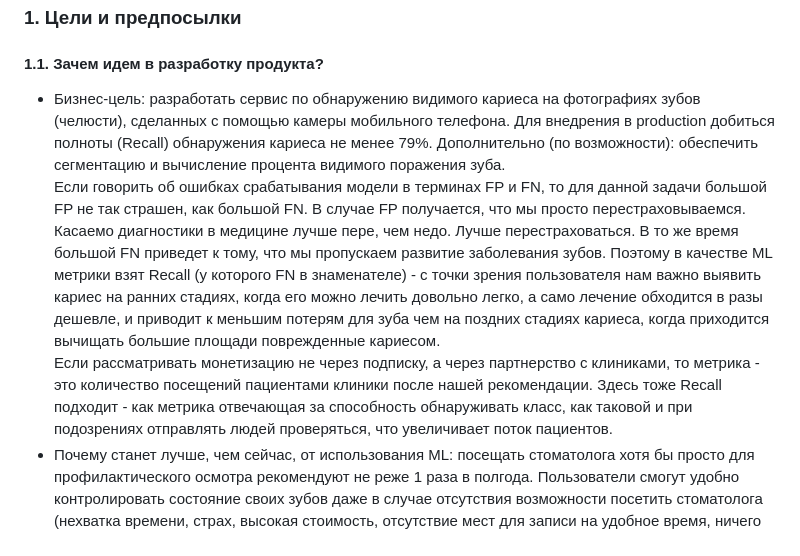
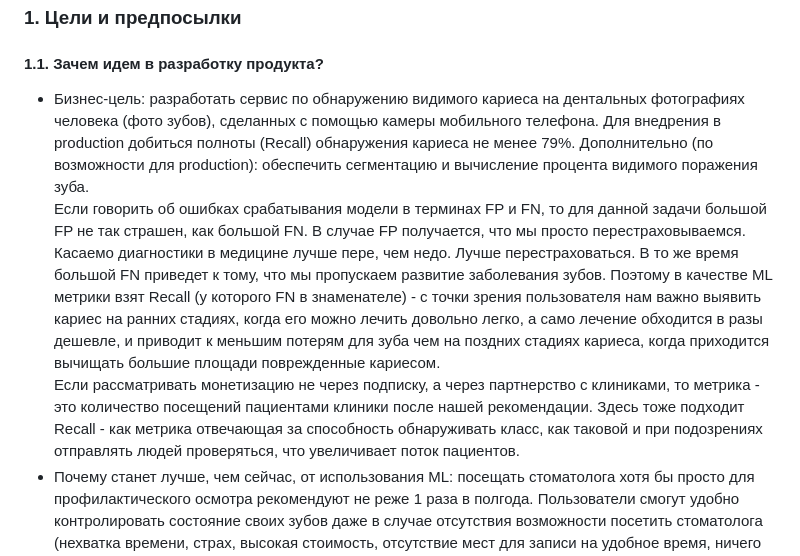
Before and after one commit to timekeeper18/itmo_reliableml, a Markdown page: designdoc/designdoc.md, the part around the change. Drawn GitHub-style.

Commit message:
Updating design doc

```diff
--- a/designdoc/designdoc.md
+++ b/designdoc/designdoc.md
@@ -12,13 +12,13 @@
 ### 1. Цели и предпосылки
 #### 1.1. Зачем идем в разработку продукта?
 
-- Бизнес-цель: разработать сервис по обнаружению видимого кариеса на фотографиях зубов (челюсти), сделанных с помощью камеры мобильного телефона. Для внедрения в production добиться полноты (Recall) обнаружения кариеса не менее 79%.
-Дополнительно (по возможности): обеспечить сегментацию и вычисление процента видимого поражения зуба.<br>
+- Бизнес-цель: разработать сервис по обнаружению видимого кариеса на дентальных фотографиях человека (фото зубов), сделанных с помощью камеры мобильного телефона. Для внедрения в production добиться полноты (Recall) обнаружения кариеса не менее 79%.
+Дополнительно (по возможности для production): обеспечить сегментацию и вычисление процента видимого поражения зуба.<br>
 Если говорить об ошибках срабатывания модели в терминах FP и FN, то для данной задачи большой FP не так страшен, как большой FN. В случае FP
 получается, что мы просто перестраховываемся. Касаемо диагностики в медицине лучше пере, чем недо. Лучше перестраховаться.
 В то же время большой FN приведет к тому, что мы пропускаем развитие заболевания зубов. Поэтому в качестве ML метрики взят Recall (у которого FN в знаменателе) - с точки зрения пользователя нам важно выявить кариес на ранних стадиях,
 когда его можно лечить довольно легко, а само лечение обходится в разы дешевле, и приводит к меньшим потерям для зуба чем на поздних стадиях кариеса, когда приходится вычищать большие площади поврежденные кариесом.<br>
-Если рассматривать монетизацию не через подписку, а через партнерство с клиниками, то метрика - это количество посещений пациентами клиники после нашей рекомендации. Здесь тоже  Recall подходит - как метрика отвечающая за способность обнаруживать класс, как таковой и при подозрениях отправлять людей проверяться, что увеличивает поток пациентов.
+Если рассматривать монетизацию не через подписку, а через партнерство с клиниками, то метрика - это количество посещений пациентами клиники после нашей рекомендации. Здесь тоже  подходит Recall - как метрика отвечающая за способность обнаруживать класс, как таковой и при подозрениях отправлять людей проверяться, что увеличивает поток пациентов.
 - Почему станет лучше, чем сейчас, от использования ML: посещать стоматолога хотя бы просто для профилактического осмотра рекомендуют не реже 1 раза в полгода.
 Пользователи смогут удобно контролировать состояние своих зубов даже в случае отсутствия возможности посетить стоматолога (нехватка времени, страх, высокая стоимость, отсутствие мест для записи на удобное время, ничего не беспокоит и т.д.), получать рекомендации о посещении специалиста уже на ранних этапах развития кариеса.
 
```
